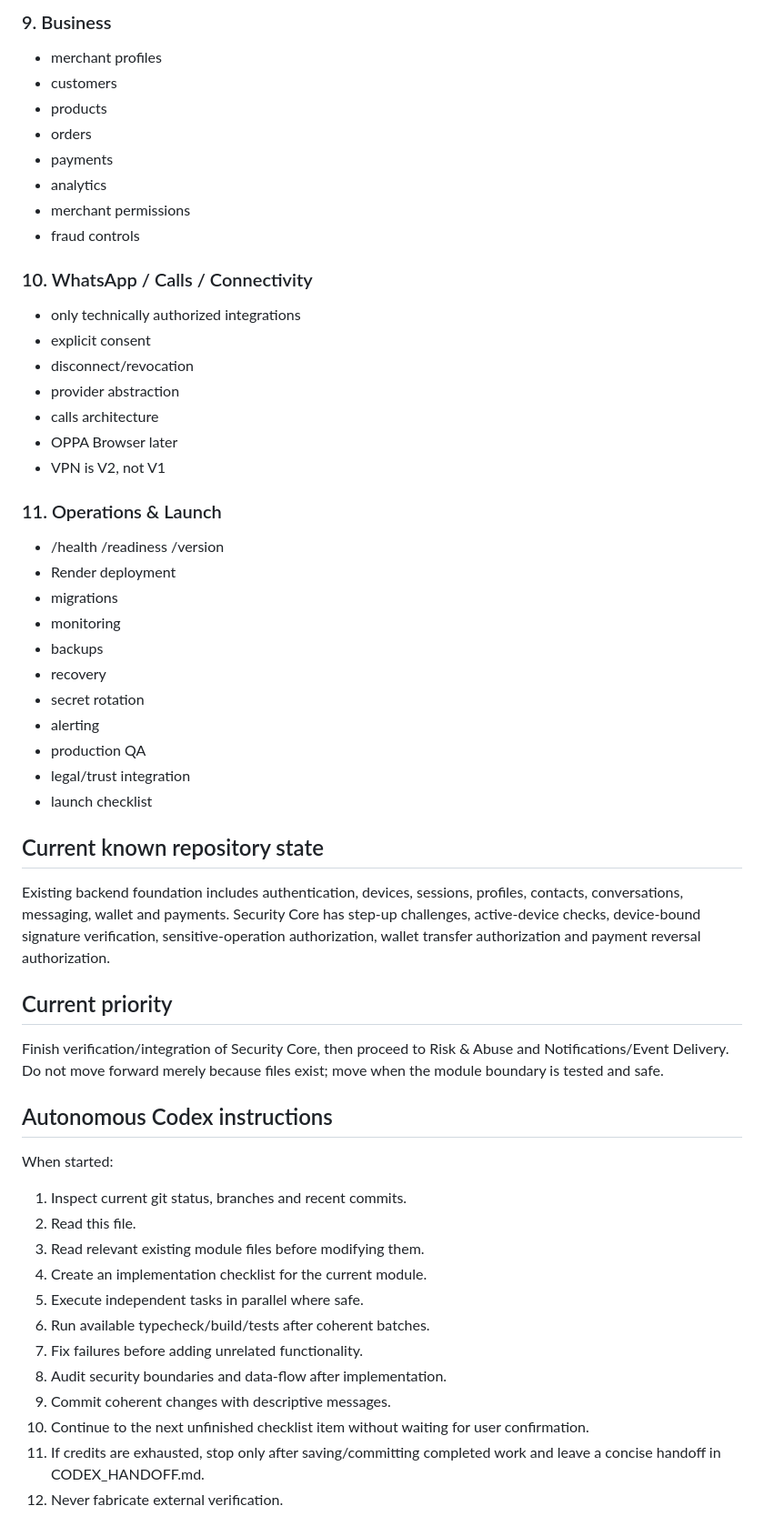
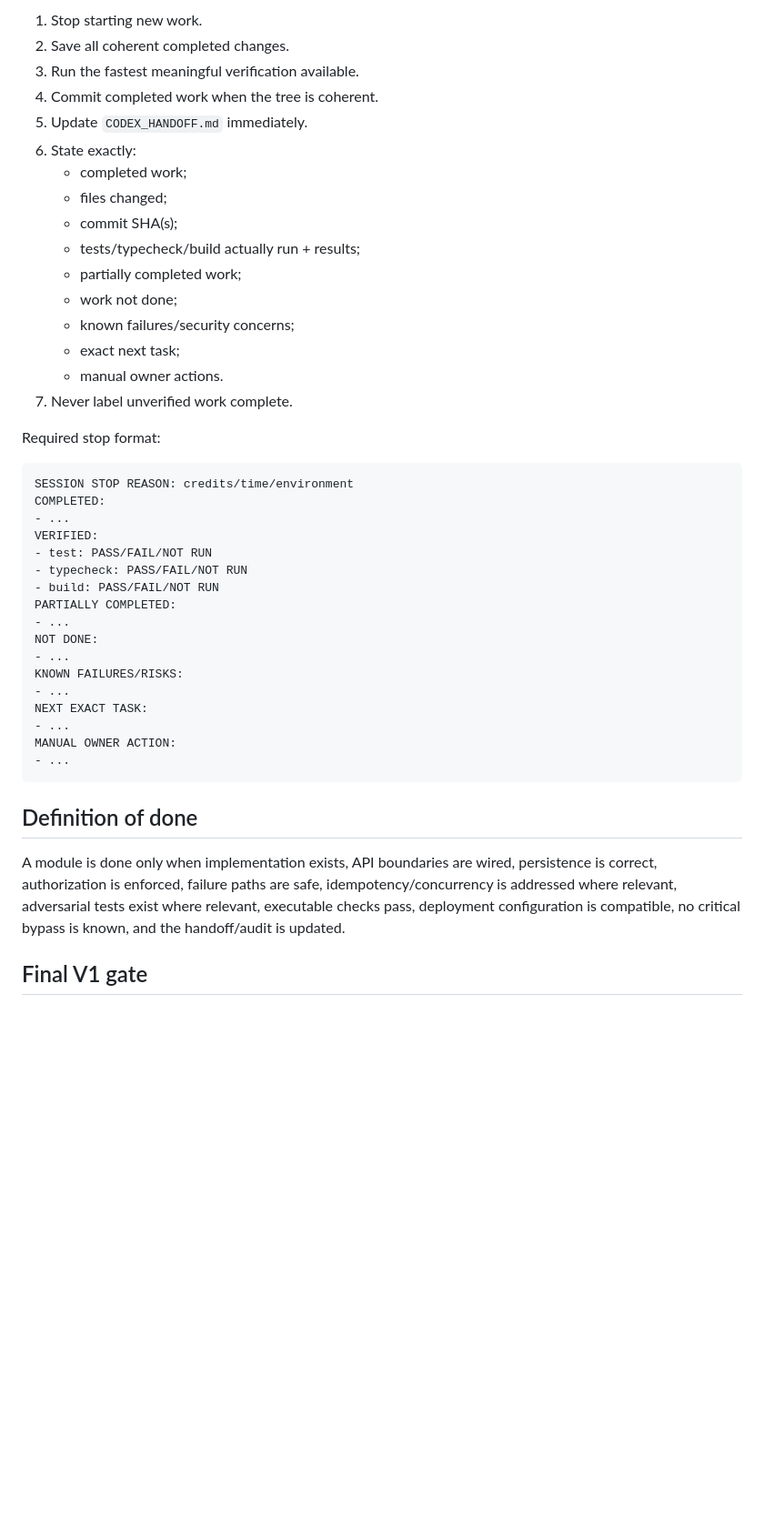
Before and after one commit to Mark56-mn/OPPA, a Markdown page: CODEX_AUTOPILOT.md, the part around one of its changes. Shown at 91% size. Rendered like a GitHub page; blank space fills up the shorter version.

````diff
--- a/CODEX_AUTOPILOT.md
+++ b/CODEX_AUTOPILOT.md
@@ -122,54 +95,46 @@ Cloudflare -> Render API/worker -> Supabase PostgreSQL, with provider adapters f
 
-### 9. Business
-- merchant profiles
-- customers
-- products
-- orders
-- payments
-- analytics
-- merchant permissions
-- fraud controls
+1. Stop starting new work.
+2. Save all coherent completed changes.
+3. Run the fastest meaningful verification available.
+4. Commit completed work when the tree is coherent.
+5. Update `CODEX_HANDOFF.md` immediately.
+6. State exactly:
+   - completed work;
+   - files changed;
+   - commit SHA(s);
+   - tests/typecheck/build actually run + results;
+   - partially completed work;
+   - work not done;
+   - known failures/security concerns;
+   - exact next task;
+   - manual owner actions.
+7. Never label unverified work complete.
 
-### 10. WhatsApp / Calls / Connectivity
-- only technically authorized integrations
-- explicit consent
-- disconnect/revocation
-- provider abstraction
-- calls architecture
-- OPPA Browser later
-- VPN is V2, not V1
+Required stop format:
 
-### 11. Operations & Launch
-- /health /readiness /version
-- Render deployment
-- migrations
-- monitoring
-- backups
-- recovery
-- secret rotation
-- alerting
-- production QA
-- legal/trust integration
-- launch checklist
+```text
+SESSION STOP REASON: credits/time/environment
+COMPLETED:
+- ...
+VERIFIED:
+- test: PASS/FAIL/NOT RUN
+- typecheck: PASS/FAIL/NOT RUN
+- build: PASS/FAIL/NOT RUN
+PARTIALLY COMPLETED:
+- ...
+NOT DONE:
+- ...
+KNOWN FAILURES/RISKS:
+- ...
+NEXT EXACT TASK:
+- ...
+MANUAL OWNER ACTION:
+- ...
+```
 
-## Current known repository state
-Existing backend foundation includes authentication, devices, sessions, profiles, contacts, conversations, messaging, wallet and payments. Security Core has step-up challenges, active-device checks, device-bound signature verification, sensitive-operation authorization, wallet transfer authorization and payment reversal authorization.
+## Definition of done
 
-## Current priority
-Finish verification/integration of Security Core, then proceed to Risk & Abuse and Notifications/Event Delivery. Do not move forward merely because files exist; move when the module boundary is tested and safe.
+A module is done only when implementation exists, API boundaries are wired, persistence is correct, authorization is enforced, failure paths are safe, idempotency/concurrency is addressed where relevant, adversarial tests exist where relevant, executable checks pass, deployment configuration is compatible, no critical bypass is known, and the handoff/audit is updated.
 
-## Autonomous Codex instructions
-When started:
-1. Inspect current git status, branches and recent commits.
-2. Read this file.
-3. Read relevant existing module files before modifying them.
-4. Create an implementation checklist for the current module.
-5. Execute independent tasks in parallel where safe.
-6. Run available typecheck/build/tests after coherent batches.
-7. Fix failures before adding unrelated functionality.
-8. Audit security boundaries and data-flow after implementation.
-9. Commit coherent changes with descriptive messages.
-10. Continue to the next unfinished checklist item without waiting for user confirmation.
-11. If credits are exhausted, stop only after saving/committing completed work and leave a concise handoff in CODEX_HANDOFF.md.
-12. Never fabricate external verification.
+## Final V1 gate
 
````
Also changed, not shown: other parts of CODEX_AUTOPILOT.md (+69 -122 lines).
